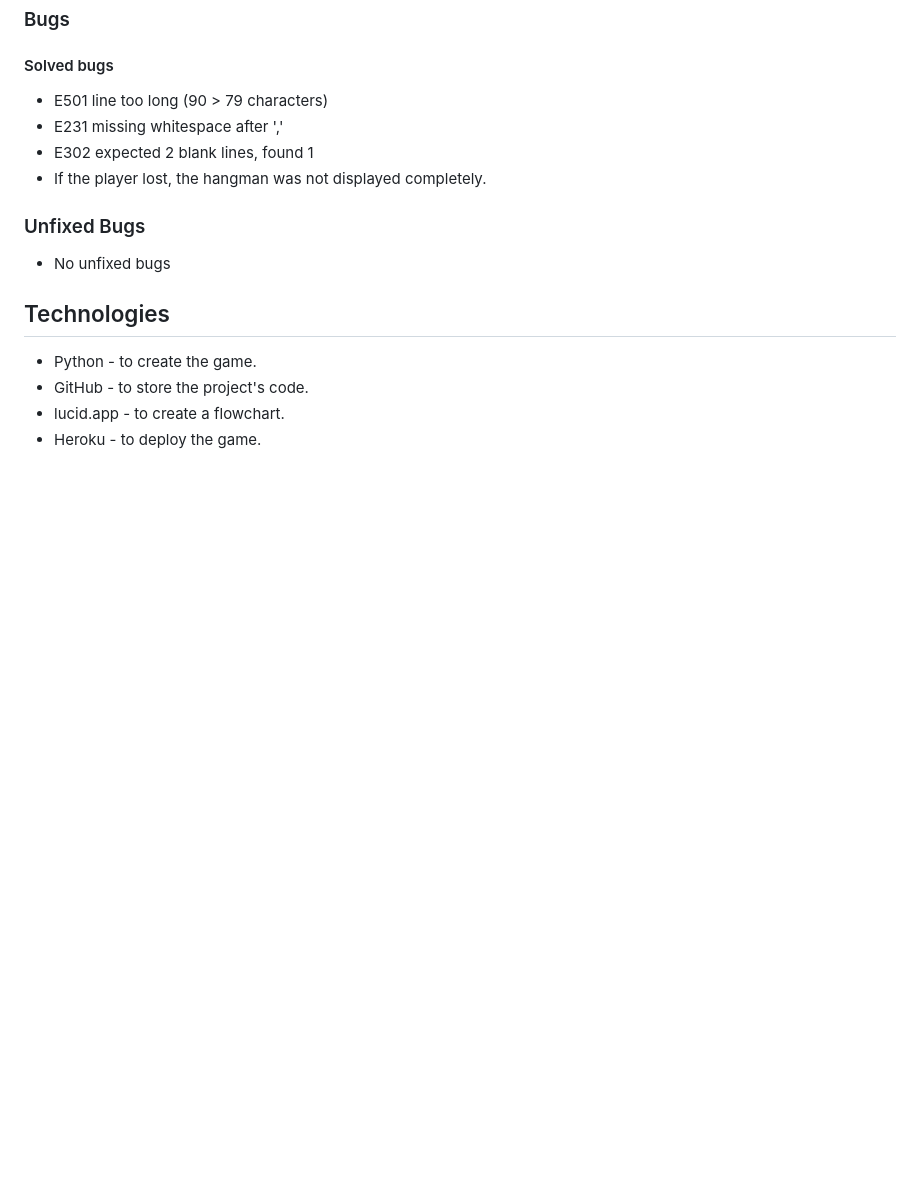
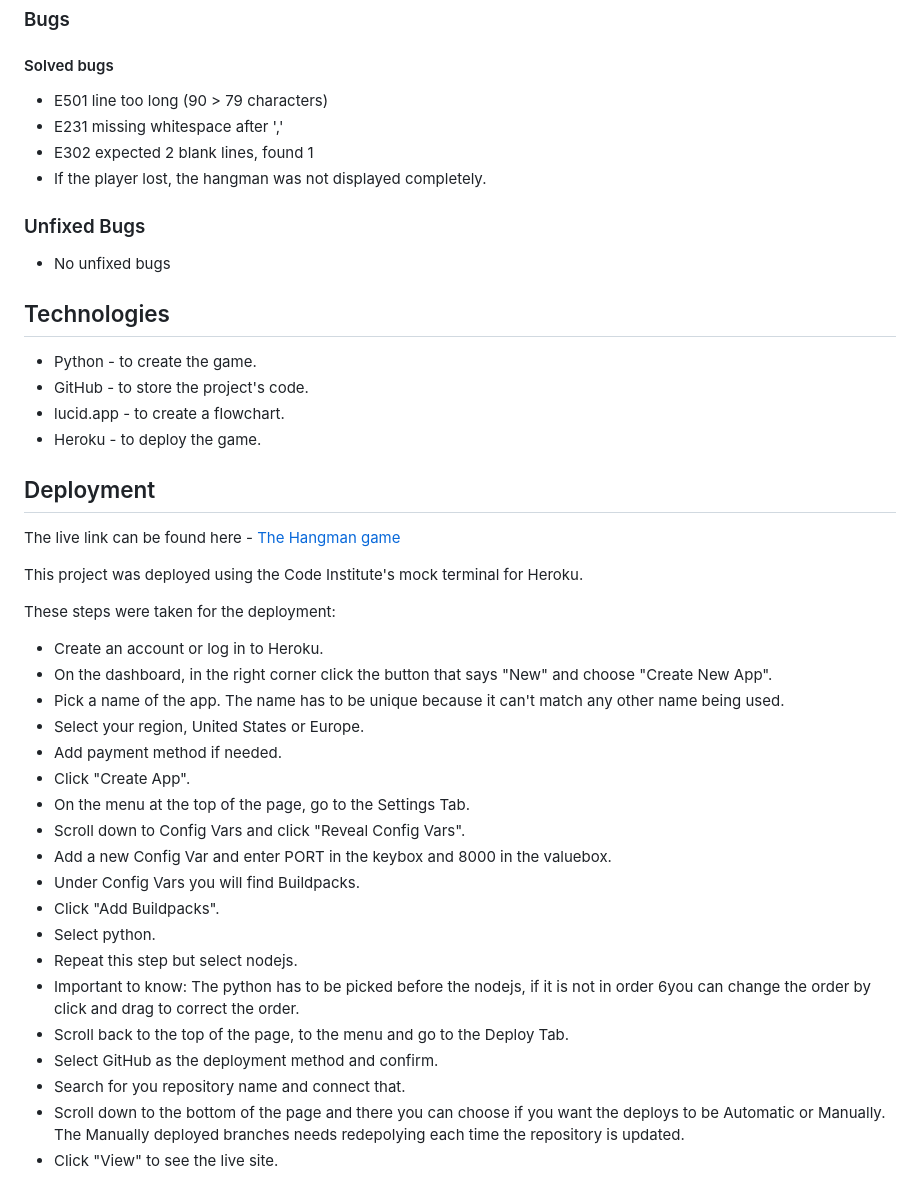
Before and after one commit to OleksandraMakarets/-hangman-game, a Markdown page: README.md, the part around the change. Drawn GitHub-style; blank space fills up the shorter version.

Commit message:
Add deployment

```diff
--- a/README.md
+++ b/README.md
@@ -191,3 +191,31 @@ This digital version of Hangman retains all the charm and excitement of the clas
 - GitHub - to store the project's code.
 - lucid.app - to create a flowchart.
 - Heroku - to deploy the game.
+
+## Deployment
+
+The live link can be found here - [The Hangman game](https://hangman-game-makarets-4c786ce4abe6.herokuapp.com/)
+
+This project was deployed using the Code Institute's mock terminal for Heroku.
+
+These steps were taken for the deployment:
+
+- Create an account or log in to Heroku.
+- On the dashboard, in the right corner click the button that says "New" and choose "Create New App".
+- Pick a name of the app. The name has to be unique because it can't match any other name being used.
+- Select your region, United States or Europe.
+- Add payment method if needed.
+- Click "Create App".
+- On the menu at the top of the page, go to the Settings Tab.
+- Scroll down to Config Vars and click "Reveal Config Vars".
+- Add a new Config Var and enter PORT in the keybox and 8000 in the valuebox.
+- Under Config Vars you will find Buildpacks.
+- Click "Add Buildpacks".
+- Select python.
+- Repeat this step but select nodejs.
+- Important to know: The python has to be picked before the nodejs, if it is not in order 6you can change the order by click and drag to correct the order.
+- Scroll back to the top of the page, to the menu and go to the Deploy Tab.
+- Select GitHub as the deployment method and confirm.
+- Search for you repository name and connect that.
+- Scroll down to the bottom of the page and there you can choose if you want the deploys to be Automatic or Manually. The Manually deployed branches needs redepolying each time the repository is updated.
+- Click "View" to see the live site.
```
